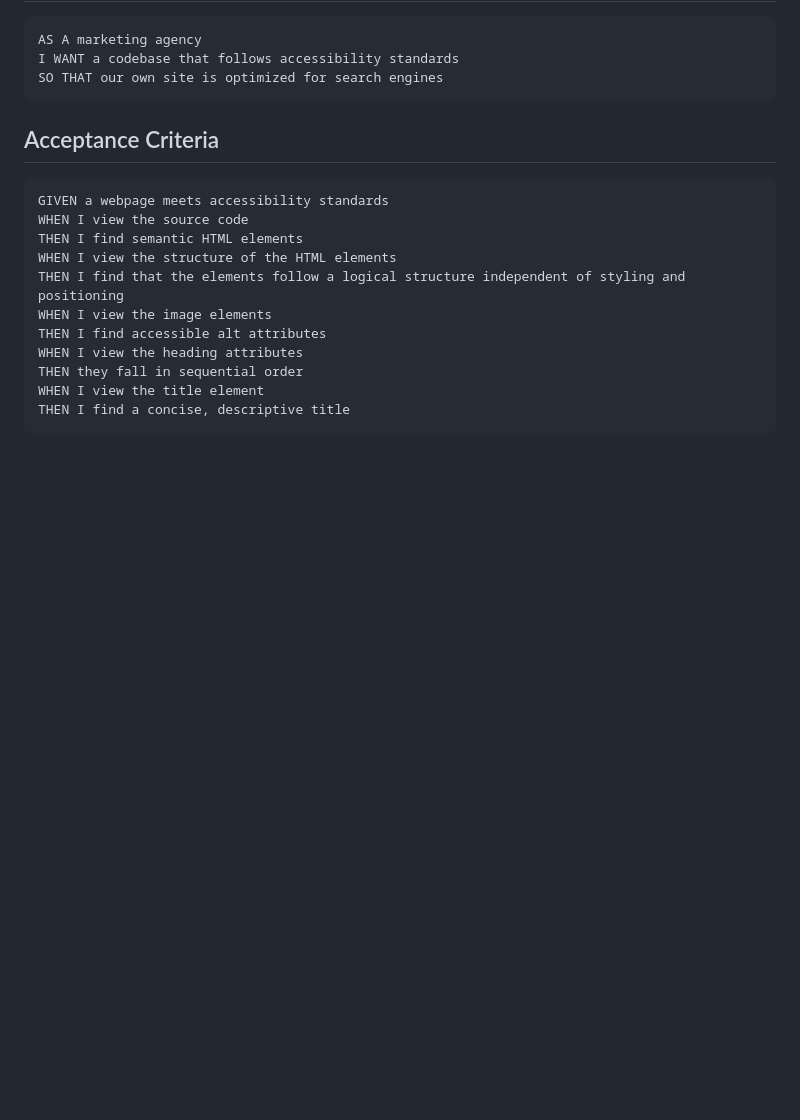
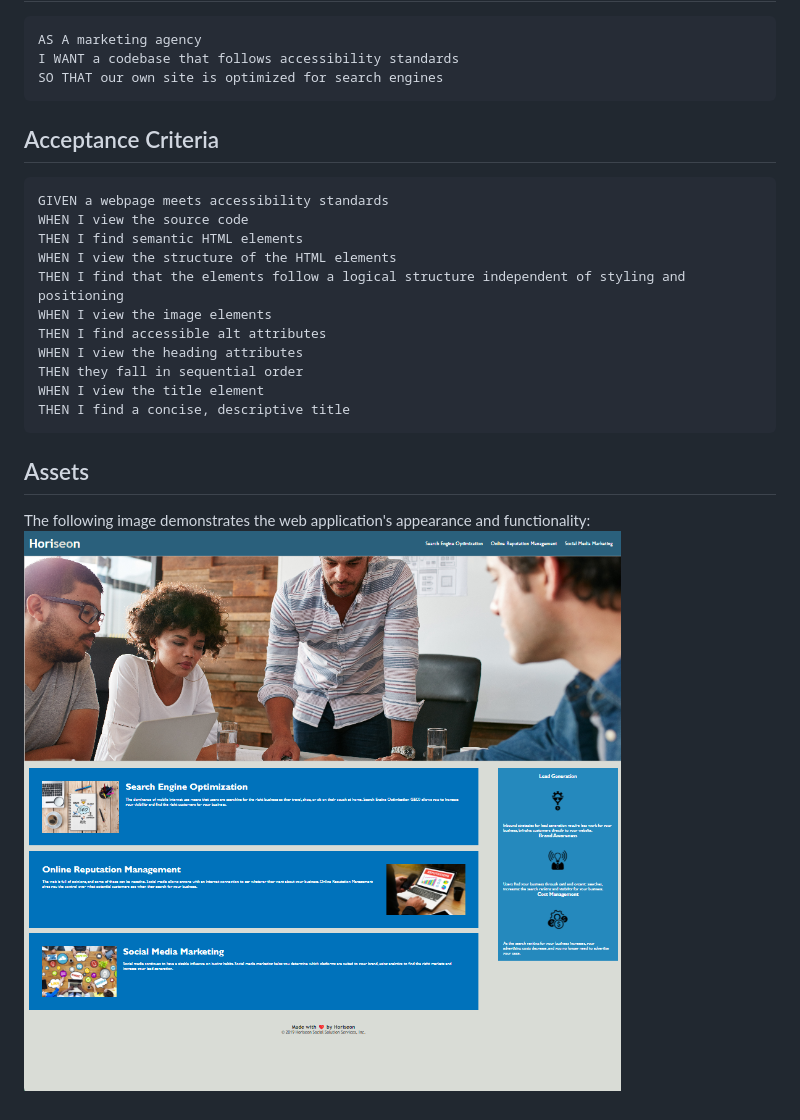
Before and after one commit to Leunamotirb/M1-Challenge, a Markdown page: README.md, the part around the change. GitHub-like rendering; pictures changed too: assets/images/website.png (added); blank space fills up the shorter version.

```diff
--- a/README.md
+++ b/README.md
@@ -18,3 +18,8 @@
     THEN they fall in sequential order
     WHEN I view the title element
     THEN I find a concise, descriptive title
+
+## Assets
+
+The following image demonstrates the web application's appearance and functionality:
+![how the webiste supposed to look](./assets/images/website.png)
```
